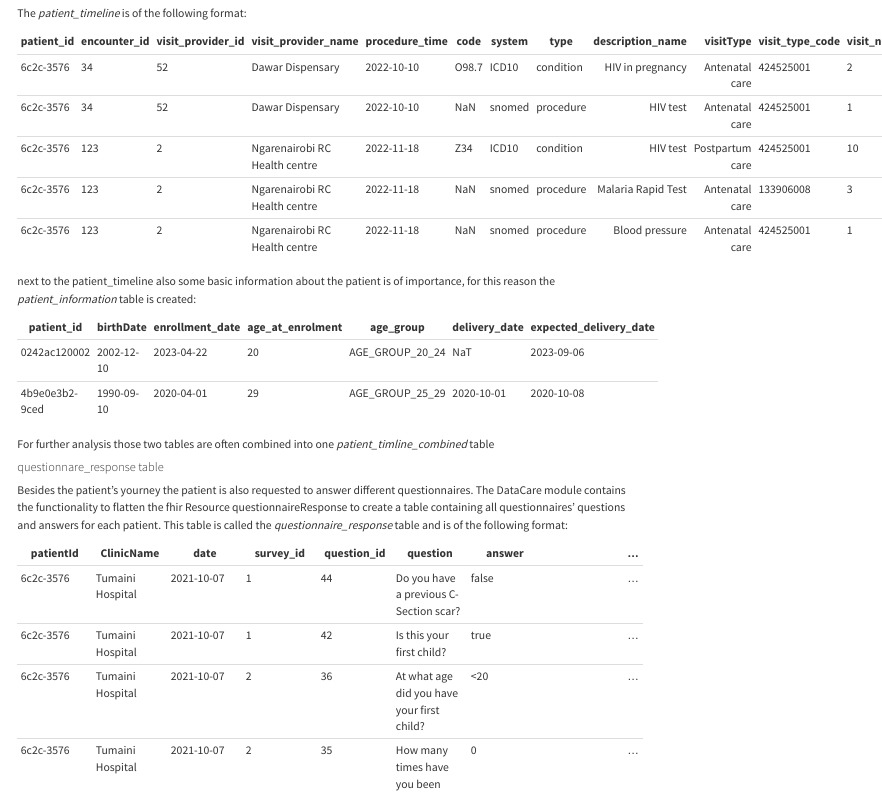
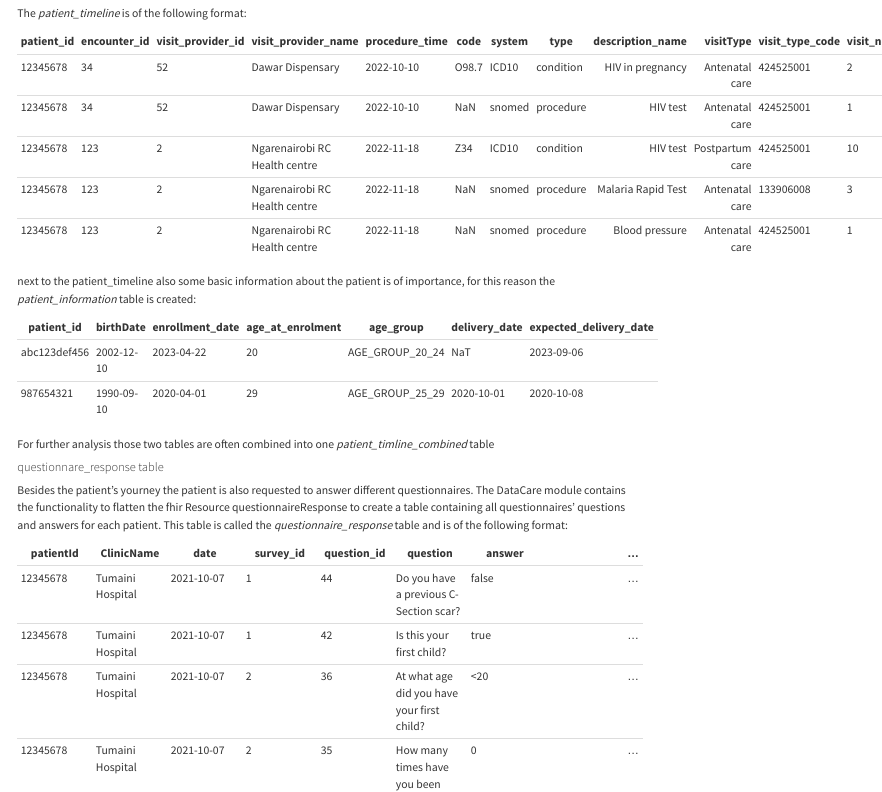
Before and after one commit to PharmAccess/hdc-website, a Quarto document (docs/reporting.qmd): the page in a window 1100 px wide, from 380 px down. Rendered offline with R 4.5, knitr and Pandoc in place of Quarto, with nearby package versions.

Commit message:
Scramble patient identfiers

```diff
--- a/docs/reporting.qmd
+++ b/docs/reporting.qmd
@@ -21,3 +21,8 @@ The *patient_timeline* is of the following format:
 
 | patient_id | encounter_id | visit_provider_id | visit_provider_name | procedure_time | code | system | type | description_name | visitType | visit_type_code | visit_no | visit_type_no | gestation_week |
 |---|---|---|---|---|---|---|---|---:| ---:|---|---|---|---|
+|12345678 | 34 | 52 | Dawar Dispensary | 2022-10-10 | O98.7 | ICD10 | condition | HIV in pregnancy | Antenatal care | 424525001 | 2 | 2 | 20 |
+|12345678 | 34 | 52 | Dawar Dispensary | 2022-10-10 | NaN | snomed | procedure | HIV test | Antenatal care | 424525001 | 1 | 1 | 18 |
+|12345678 | 123 | 2 | Ngarenairobi RC Health centre | 2022-11-18 | Z34 | ICD10 | condition | HIV test | Postpartum care | 424525001 | 10 | 1 | 44 |
+|12345678 | 123 | 2 | Ngarenairobi RC Health centre | 2022-11-18 | NaN | snomed | procedure | Malaria Rapid Test | Antenatal care | 133906008 | 3 | 3 | 30 |
+|12345678 | 123 | 2 | Ngarenairobi RC Health centre | 2022-11-18 | NaN | snomed | procedure | Blood pressure | Antenatal care | 424525001 | 1 | 1 | 8 |
@@ -31,8 +31,8 @@ next to the patient_timeline also some basic information about the patient is of
 
 | patient_id | birthDate | enrollment_date | age_at_enrolment | age_group | delivery_date | expected_delivery_date |
 |---|---|---|---|---|---|---|
-| 0242ac120002 | 2002-12-10 | 2023-04-22 | 20 | AGE_GROUP_20_24 | NaT |2023-09-06 |
-| 4b9e0e3b2-9ced | 1990-09-10 | 2020-04-01 | 29 | AGE_GROUP_25_29 | 2020-10-01 |2020-10-08 |
+| abc123def456 | 2002-12-10 | 2023-04-22 | 20 | AGE_GROUP_20_24 | NaT |2023-09-06 |
+| 987654321 | 1990-09-10 | 2020-04-01 | 29 | AGE_GROUP_25_29 | 2020-10-01 |2020-10-08 |
 
 For further analysis those two tables are often combined into one *patient_timline_combined* table
 
@@ -42,10 +42,10 @@ Besides the patient's yourney the patient is also requested to answer different
 
 | patientId | ClinicName | date | survey_id | question_id |question | answer | ... |
 |---|---|---|---|---|---|---|---:|
-| 6c2c-3576 | Tumaini Hospital | 2021-10-07 | 1 | 44 |Do you have a previous C-Section scar?	 | false | ... |
-| 6c2c-3576 | Tumaini Hospital | 2021-10-07 | 1 | 42 | Is this your first child? | true | ... |
-| 6c2c-3576 | Tumaini Hospital | 2021-10-07 | 2 | 36| At what age did you have your first child?	 | <20 | ... |
-| 6c2c-3576 | Tumaini Hospital | 2021-10-07 | 2 | 35 | How many times have you been pregnant before? | 0 | ... |
+|12345678 | Tumaini Hospital | 2021-10-07 | 1 | 44 |Do you have a previous C-Section scar?	 | false | ... |
+|12345678 | Tumaini Hospital | 2021-10-07 | 1 | 42 | Is this your first child? | true | ... |
+|12345678 | Tumaini Hospital | 2021-10-07 | 2 | 36| At what age did you have your first child?	 | <20 | ... |
+|12345678 | Tumaini Hospital | 2021-10-07 | 2 | 35 | How many times have you been pregnant before? | 0 | ... |
 
 
 ## Usage Base Reporter
```
Also changed, not shown: docs/reporting.qmd (5 more changed lines).
